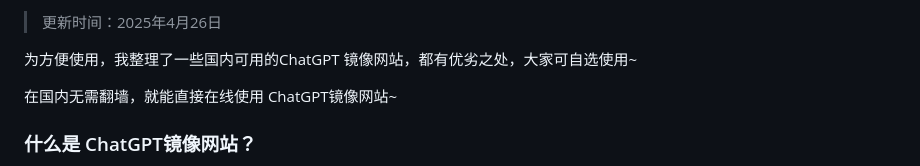
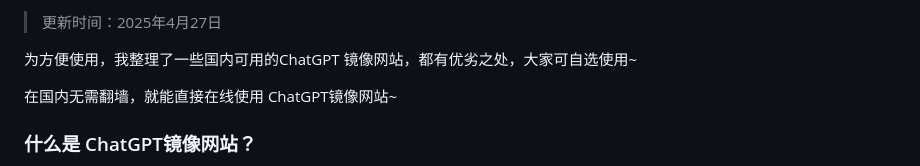
Before and after one commit to vbosoxo/chatgpt-website-zhongwen, a Markdown page: README.md, the part around one of its changes. Rendered like a GitHub page.

```diff
--- a/README.md
+++ b/README.md
@@ -2,5 +2,5 @@
 
-> 更新时间：2025年4月26日
+> 更新时间：2025年4月27日
 
 为方便使用，我整理了一些国内可用的ChatGPT 镜像网站，都有优劣之处，大家可自选使用~
 
```
Also changed, not shown: other parts of README.md (+1 -1 lines).
